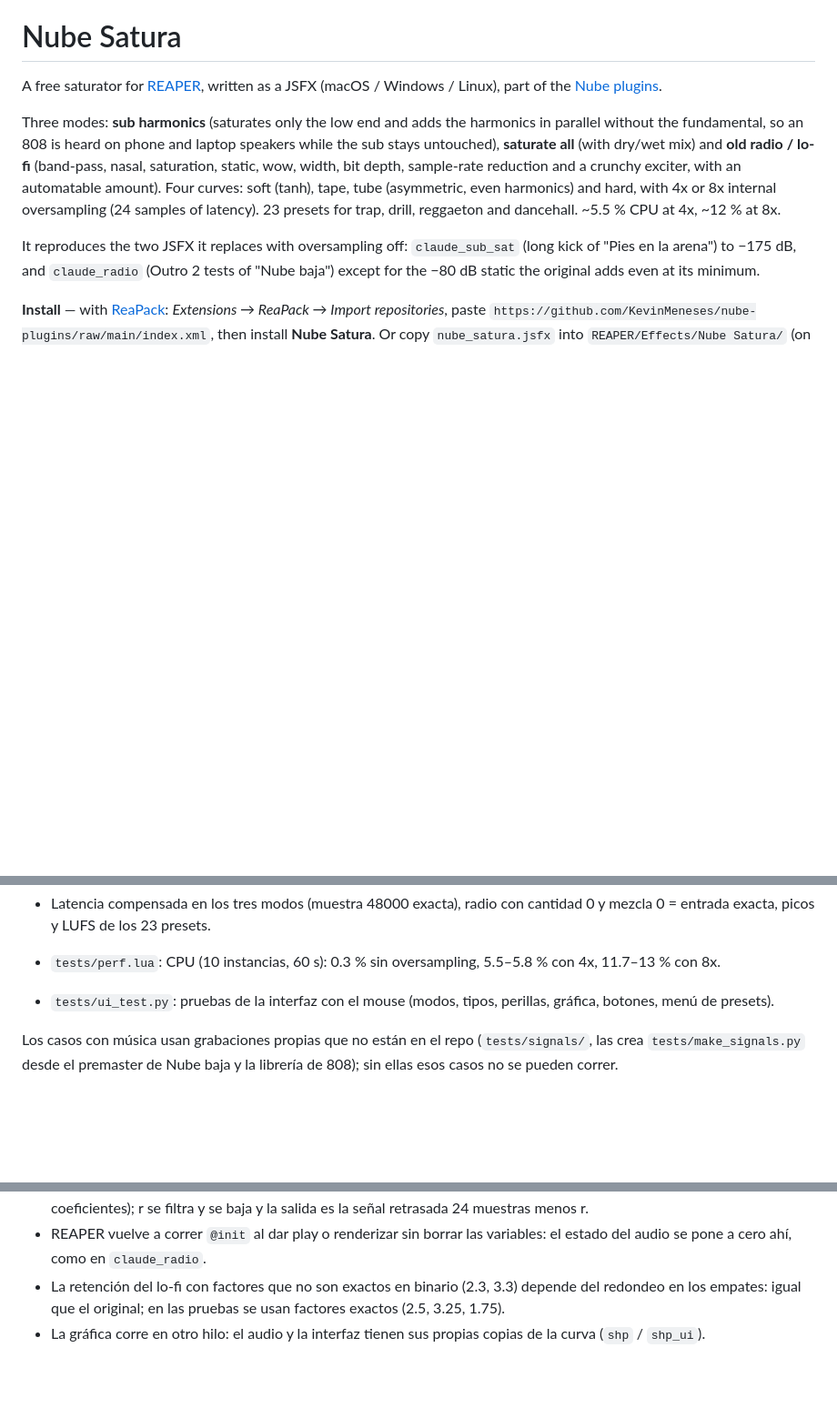
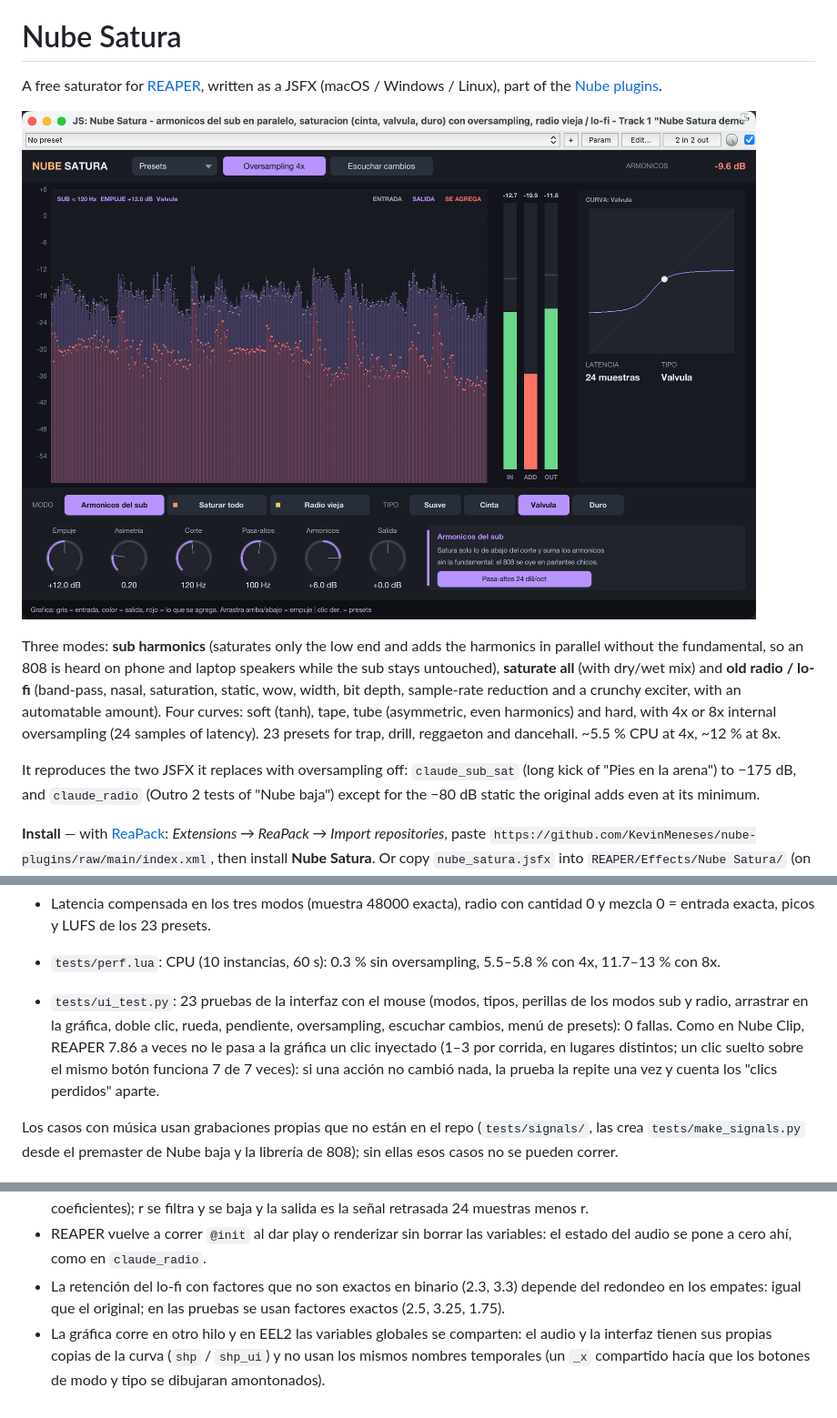
Before and after one commit to KevinMeneses/nube-satura, a Markdown page: README.md, 3 parts joined by grey strips. Shown at 91% size. GitHub-like rendering; pictures changed too: docs/captura.png (added); blank space fills up the shorter version.

Commit message:
Interfaz: captura, pruebas con el mouse y arreglo de los botones de modo/tipo
- El audio y la grafica compartian la variable _x (EEL2 comparte globales entre
  hilos): los botones de modo y tipo se dibujaban amontonados. El audio usa a_x.
- "Se agrega" en la grafica semitransparente con borde: ya no tapa la salida.
- tests/ui_test.py: 23 pruebas, 0 fallas; reintenta una vez los clics que REAPER
  no le pasa a la grafica y los cuenta aparte.
- docs/captura.png en el README.

Co-Authored-By: Claude Opus 5.5 <noreply@anthropic.com>

```diff
--- a/README.md
+++ b/README.md
@@ -3,6 +3,8 @@
 
 A free saturator for [REAPER](https://www.reaper.fm), written as a JSFX (macOS / Windows / Linux), part of the
 [Nube plugins](https://github.com/KevinMeneses/nube-plugins).
+
+![Nube Satura](docs/captura.png)
 
 Three modes: **sub harmonics** (saturates only the low end and adds the harmonics in parallel without the
 fundamental, so an 808 is heard on phone and laptop speakers while the sub stays untouched), **saturate all**
@@ -142,7 +144,11 @@ En un 808: modo *Armónicos del sub*, Pasa-altos un poco arriba de la nota más
 - Latencia compensada en los tres modos (muestra 48000 exacta), radio con cantidad 0 y mezcla 0 = entrada exacta,
   picos y LUFS de los 23 presets.
 - `tests/perf.lua`: CPU (10 instancias, 60 s): 0.3 % sin oversampling, 5.5–5.8 % con 4x, 11.7–13 % con 8x.
-- `tests/ui_test.py`: pruebas de la interfaz con el mouse (modos, tipos, perillas, gráfica, botones, menú de presets).
+- `tests/ui_test.py`: 23 pruebas de la interfaz con el mouse (modos, tipos, perillas de los modos sub y radio,
+  arrastrar en la gráfica, doble clic, rueda, pendiente, oversampling, escuchar cambios, menú de presets): 0 fallas.
+  Como en Nube Clip, REAPER 7.86 a veces no le pasa a la gráfica un clic inyectado (1–3 por corrida, en lugares
+  distintos; un clic suelto sobre el mismo botón funciona 7 de 7 veces): si una acción no cambió nada, la prueba la
+  repite una vez y cuenta los "clics perdidos" aparte.
 
 Los casos con música usan grabaciones propias que no están en el repo (`tests/signals/`, las crea
 `tests/make_signals.py` desde el premaster de Nube baja y la librería de 808); sin ellas esos casos no se pueden correr.
@@ -158,4 +164,6 @@ Los casos con música usan grabaciones propias que no están en el repo (`tests/
   ahí, como en `claude_radio`.
 - La retención del lo-fi con factores que no son exactos en binario (2.3, 3.3) depende del redondeo en los empates:
   igual que el original; en las pruebas se usan factores exactos (2.5, 3.25, 1.75).
-- La gráfica corre en otro hilo: el audio y la interfaz tienen sus propias copias de la curva (`shp` / `shp_ui`).
+- La gráfica corre en otro hilo y en EEL2 las variables globales se comparten: el audio y la interfaz tienen sus
+  propias copias de la curva (`shp` / `shp_ui`) y no usan los mismos nombres temporales (un `_x` compartido hacía que
+  los botones de modo y tipo se dibujaran amontonados).
```
Also changed, not shown: 3 other files.
